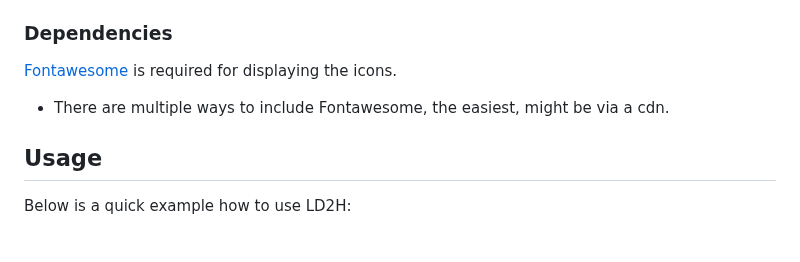
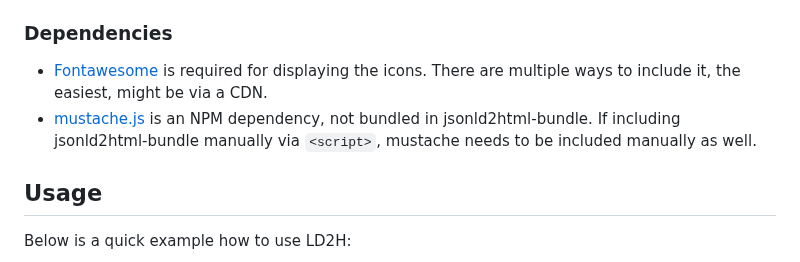
Before and after one commit to audriga/jsonld2html-cards, a Markdown page: README.md, the part around the change. GitHub-like rendering.

Commit message:
Mention that mustache needs to be included manually.

```diff
--- a/README.md
+++ b/README.md
@@ -63,9 +63,8 @@ jsonld2html supports both web browsers and server-side environments:
 
 
 ### Dependencies
-[Fontawesome](https://fontawesome.com/) is required for displaying the icons.
-
-* There are multiple ways to include Fontawesome, the easiest, might be via a cdn.
+* [Fontawesome](https://fontawesome.com/) is required for displaying the icons. There are multiple ways to include it, the easiest, might be via a CDN.
+* [mustache.js](https://github.com/janl/mustache.js) is an NPM dependency, not bundled in jsonld2html-bundle. If including jsonld2html-bundle manually via `<script>`, mustache needs to be included manually as well.
 
 ## Usage
 Below is a quick example how to use LD2H:
```
